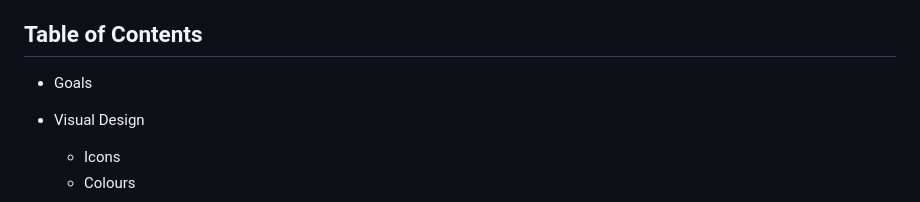
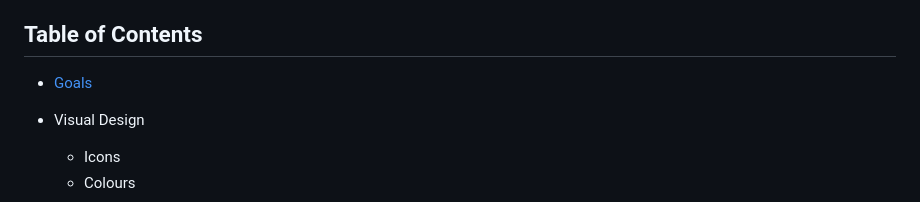
Before and after one commit to InnaHyrych/Find-The-Fox, a Markdown page: README.md, the part around the change. Rendered like a GitHub page.

Commit message:
update readme 1

```diff
--- a/README.md
+++ b/README.md
@@ -5,7 +5,7 @@
 This game was created to draw attention to the problem of fox survival. It is interesting simple game, where user can learn  interesting facts about foxes life and, and also follow the links and help organizatios involved in rescuing foxes from fur farms and foxes hunted for fun.
 
 ## **Table of Contents**
-* Goals
+* [Goals](#Goals)
 
 * Visual Design
   - Icons
```
